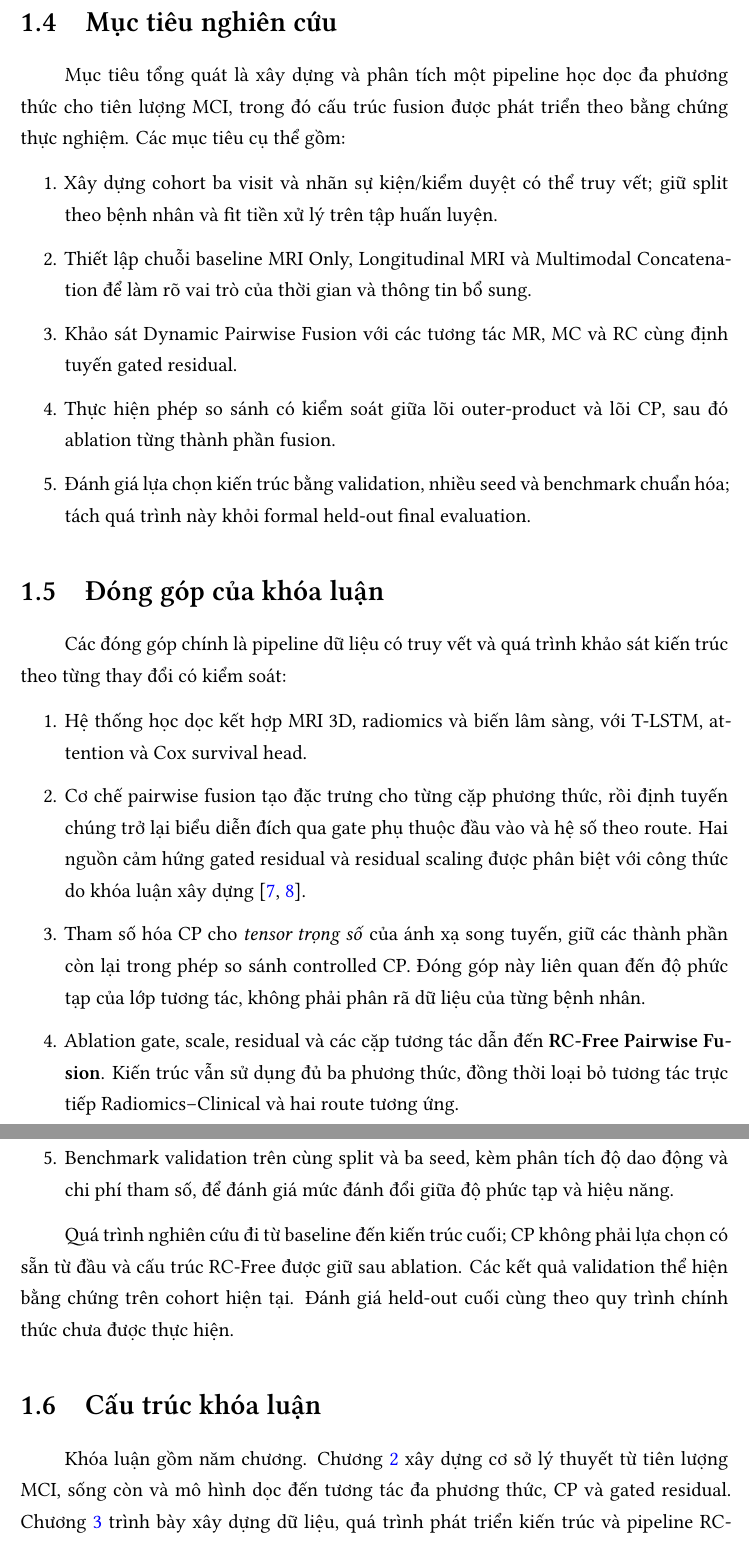
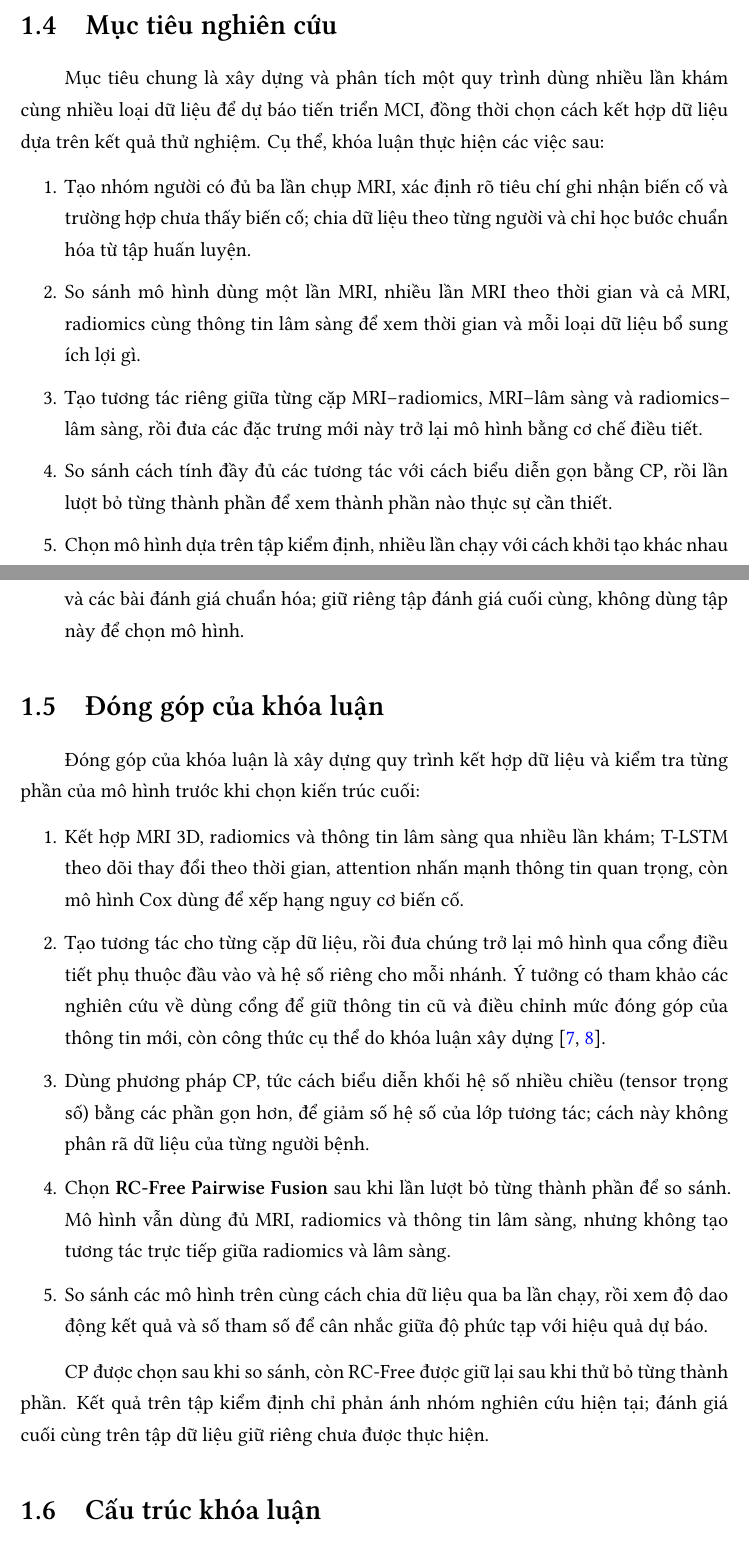
Before and after one commit to moimoi05/kltn, a LaTeX thesis (main.tex, which reads chapters/chapter1.tex): two parts of pages 17 and 18 of 68, joined at a grey line, cut so that both start at the same text. Compiled offline with XeLaTeX; a missing font is replaced by an installed copy or a similar font.

Commit message:
docs: simplify chapter 1 prose and define landmark

```diff
--- a/chapters/chapter1.tex
+++ b/chapters/chapter1.tex
@@ -48,26 +48,26 @@ RQ5 & Gate, hệ số route, identity residual và từng cặp tương tác đ
 
 \FloatBarrier
 \section{Mục tiêu nghiên cứu}
-Mục tiêu tổng quát là xây dựng và phân tích một pipeline học dọc đa phương thức cho tiên lượng MCI, trong đó cấu trúc fusion được phát triển theo bằng chứng thực nghiệm. Các mục tiêu cụ thể gồm:
+Mục tiêu chung là xây dựng và phân tích một quy trình dùng nhiều lần khám cùng nhiều loại dữ liệu để dự báo tiến triển MCI, đồng thời chọn cách kết hợp dữ liệu dựa trên kết quả thử nghiệm. Cụ thể, khóa luận thực hiện các việc sau:
 \begin{enumerate}
-  \item Xây dựng cohort ba visit và nhãn sự kiện/kiểm duyệt có thể truy vết; giữ split theo bệnh nhân và fit tiền xử lý trên tập huấn luyện.
-  \item Thiết lập chuỗi baseline MRI Only, Longitudinal MRI và Multimodal Concatenation để làm rõ vai trò của thời gian và thông tin bổ sung.
-  \item Khảo sát Dynamic Pairwise Fusion với các tương tác MR, MC và RC cùng định tuyến gated residual.
-  \item Thực hiện phép so sánh có kiểm soát giữa lõi outer-product và lõi CP, sau đó ablation từng thành phần fusion.
-  \item Đánh giá lựa chọn kiến trúc bằng validation, nhiều seed và benchmark chuẩn hóa; tách quá trình này khỏi formal held-out final evaluation.
+  \item Tạo nhóm người có đủ ba lần chụp MRI, xác định rõ tiêu chí ghi nhận biến cố và trường hợp chưa thấy biến cố; chia dữ liệu theo từng người và chỉ học bước chuẩn hóa từ tập huấn luyện.
+  \item So sánh mô hình dùng một lần MRI, nhiều lần MRI theo thời gian và cả MRI, radiomics cùng thông tin lâm sàng để xem thời gian và mỗi loại dữ liệu bổ sung ích lợi gì.
+  \item Tạo tương tác riêng giữa từng cặp MRI--radiomics, MRI--lâm sàng và radiomics--lâm sàng, rồi đưa các đặc trưng mới này trở lại mô hình bằng cơ chế điều tiết.
+  \item So sánh cách tính đầy đủ các tương tác với cách biểu diễn gọn bằng CP, rồi lần lượt bỏ từng thành phần để xem thành phần nào thực sự cần thiết.
+  \item Chọn mô hình dựa trên tập kiểm định, nhiều lần chạy với cách khởi tạo khác nhau và các bài đánh giá chuẩn hóa; giữ riêng tập đánh giá cuối cùng, không dùng tập này để chọn mô hình.
 \end{enumerate}
 
 \section{Đóng góp của khóa luận}
-Các đóng góp chính là pipeline dữ liệu có truy vết và quá trình khảo sát kiến trúc theo từng thay đổi có kiểm soát:
+Đóng góp của khóa luận là xây dựng quy trình kết hợp dữ liệu và kiểm tra từng phần của mô hình trước khi chọn kiến trúc cuối:
 \begin{enumerate}
-  \item Hệ thống học dọc kết hợp MRI 3D, radiomics và biến lâm sàng, với T-LSTM, attention và Cox survival head.
-  \item Cơ chế pairwise fusion tạo đặc trưng cho từng cặp phương thức, rồi định tuyến chúng trở lại biểu diễn đích qua gate phụ thuộc đầu vào và hệ số theo route. Hai nguồn cảm hứng gated residual và residual scaling được phân biệt với công thức do khóa luận xây dựng \cite{ryumina2026residual,liu2026motion}.
-  \item Tham số hóa CP cho \emph{tensor trọng số} của ánh xạ song tuyến, giữ các thành phần còn lại trong phép so sánh controlled CP. Đóng góp này liên quan đến độ phức tạp của lớp tương tác, không phải phân rã dữ liệu của từng bệnh nhân.
-  \item Ablation gate, scale, residual và các cặp tương tác dẫn đến \textbf{RC-Free Pairwise Fusion}. Kiến trúc vẫn sử dụng đủ ba phương thức, đồng thời loại bỏ tương tác trực tiếp Radiomics--Clinical và hai route tương ứng.
-  \item Benchmark validation trên cùng split và ba seed, kèm phân tích độ dao động và chi phí tham số, để đánh giá mức đánh đổi giữa độ phức tạp và hiệu năng.
+  \item Kết hợp MRI 3D, radiomics và thông tin lâm sàng qua nhiều lần khám; T-LSTM theo dõi thay đổi theo thời gian, attention nhấn mạnh thông tin quan trọng, còn mô hình Cox dùng để xếp hạng nguy cơ biến cố.
+  \item Tạo tương tác cho từng cặp dữ liệu, rồi đưa chúng trở lại mô hình qua cổng điều tiết phụ thuộc đầu vào và hệ số riêng cho mỗi nhánh. Ý tưởng có tham khảo các nghiên cứu về dùng cổng để giữ thông tin cũ và điều chỉnh mức đóng góp của thông tin mới, còn công thức cụ thể do khóa luận xây dựng \cite{ryumina2026residual,liu2026motion}.
+  \item Dùng phương pháp CP, tức cách biểu diễn khối hệ số nhiều chiều (tensor trọng số) bằng các phần gọn hơn, để giảm số hệ số của lớp tương tác; cách này không phân rã dữ liệu của từng người bệnh.
+  \item Chọn \textbf{RC-Free Pairwise Fusion} sau khi lần lượt bỏ từng thành phần để so sánh. Mô hình vẫn dùng đủ MRI, radiomics và thông tin lâm sàng, nhưng không tạo tương tác trực tiếp giữa radiomics và lâm sàng.
+  \item So sánh các mô hình trên cùng cách chia dữ liệu qua ba lần chạy, rồi xem độ dao động kết quả và số tham số để cân nhắc giữa độ phức tạp với hiệu quả dự báo.
 \end{enumerate}
 
-Quá trình nghiên cứu đi từ baseline đến kiến trúc cuối; CP không phải lựa chọn có sẵn từ đầu và cấu trúc RC-Free được giữ sau ablation. Các kết quả validation thể hiện bằng chứng trên cohort hiện tại. Đánh giá held-out cuối cùng theo quy trình chính thức chưa được thực hiện.
+CP được chọn sau khi so sánh, còn RC-Free được giữ lại sau khi thử bỏ từng thành phần. Kết quả trên tập kiểm định chỉ phản ánh nhóm nghiên cứu hiện tại; đánh giá cuối cùng trên tập dữ liệu giữ riêng chưa được thực hiện.
 
 \section{Cấu trúc khóa luận}
-Khóa luận gồm năm chương. Chương~\ref{chap:background} xây dựng cơ sở lý thuyết từ tiên lượng MCI, sống còn và mô hình dọc đến tương tác đa phương thức, CP và gated residual. Chương~\ref{chap:method} trình bày xây dựng dữ liệu, quá trình phát triển kiến trúc và pipeline RC-Free cuối cùng. Chương~\ref{chap:results} tổ chức thực nghiệm theo câu hỏi nghiên cứu, với các so sánh có kiểm soát, ablation và benchmark validation nhiều seed. Chương~\ref{chap:discussion} giải thích ý nghĩa của topology cuối, giới hạn và hướng phát triển, đồng thời đưa ra kết luận của khóa luận.
+Khóa luận gồm năm chương: Chương~\ref{chap:background} trình bày kiến thức nền về dự báo MCI, thời gian đến biến cố và kết hợp dữ liệu; Chương~\ref{chap:method} mô tả cách chọn người tham gia, xử lý dữ liệu và xây dựng mô hình. Chương~\ref{chap:results} trình bày các thí nghiệm và kết quả, còn Chương~\ref{chap:discussion} bàn về ý nghĩa, giới hạn, hướng phát triển và kết luận.
```
Also changed, not shown: QUALITY_CHECK.md (+13 -0 lines), chapters/chapter2.tex (+1 -1 lines), CHANGELOG.md, Nguyen_Phuong_Nam_Thesis_RCFree_Revised.pdf, chapters/chapter1.tex (30 more changed lines), 10 other files.
